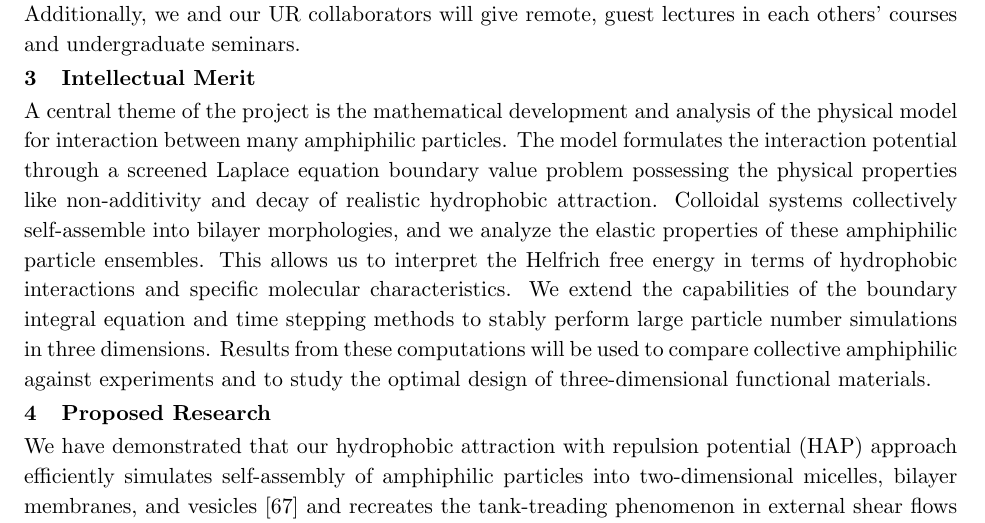
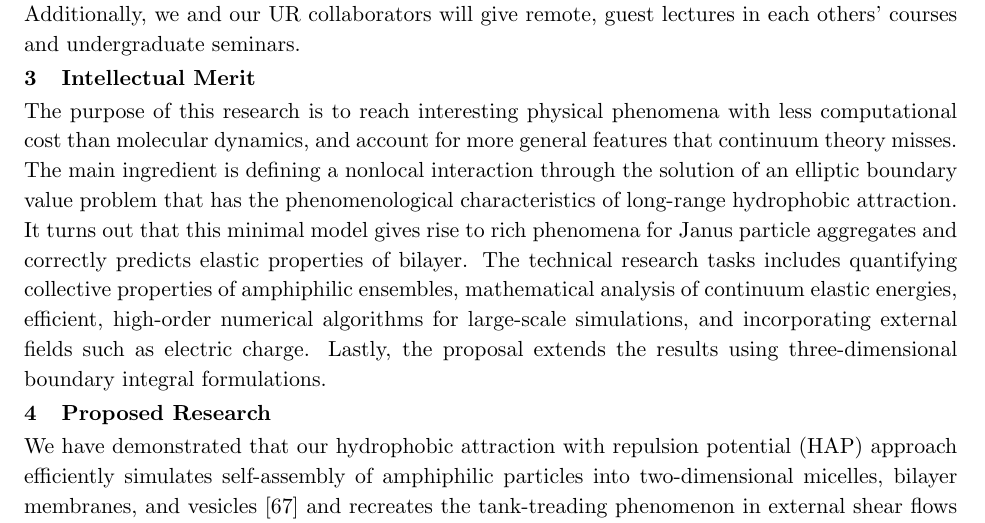
Before and after one commit to quaife/lipid_dynamics, a LaTeX document (NSF2020/Description/description.tex, which reads NSF2020/Description/broaderimpacts.tex): part of page 5 of 30, cut so that both start at the same text. Compiled offline with pdfLaTeX.

Commit message:
Update broaderimpacts.tex
Intellectual merit

```diff
--- a/NSF2020/Description/broaderimpacts.tex
+++ b/NSF2020/Description/broaderimpacts.tex
@@ -118,17 +118,30 @@ others' courses and undergraduate seminars.
 %and Rutgers/Newark.
 
 \section{Intellectual Merit}
-A central theme of the project is the mathematical development and
-analysis of the physical model for interaction between many amphiphilic
-particles. The model formulates the interaction potential through a
-screened Laplace equation boundary value problem possessing the physical
-properties like non-additivity and decay of realistic hydrophobic
-attraction. Colloidal systems collectively self-assemble into bilayer
-morphologies, and we analyze the elastic properties of these amphiphilic
-particle ensembles. This allows us to interpret the Helfrich free energy
-in terms of hydrophobic interactions and specific molecular
-characteristics. We extend the capabilities of the boundary integral
-equation and time stepping methods to stably perform large particle
-number simulations in three dimensions. Results from these computations
-will be used to compare collective amphiphilic against experiments and
-to study the optimal design of three-dimensional functional materials.
+The purpose of this research is to reach interesting physical phenomena with
+less computational cost than molecular dynamics, and account for more general
+features that continuum theory misses. The main ingredient is defining a
+nonlocal interaction through the solution of an elliptic boundary value problem
+that has the phenomenological characteristics of long-range hydrophobic
+attraction. It turns out that this minimal model gives rise to rich phenomena
+for Janus particle aggregates and correctly predicts elastic properties of bilayer.
+The technical research tasks includes quantifying collective properties of
+amphiphilic ensembles, mathematical analysis of continuum elastic energies,
+efficient, high-order numerical algorithms for large-scale simulations, and
+incorporating external fields such as electric charge. Lastly, the proposal
+extends the results using three-dimensional boundary integral formulations.
+
+%A central theme of the project is the mathematical development and
+%analysis of the physical model for interaction between many amphiphilic
+%particles. The model formulates the interaction potential through a
+%screened Laplace equation boundary value problem possessing the physical
+%properties like non-additivity and decay of realistic hydrophobic
+%attraction. Colloidal systems collectively self-assemble into bilayer
+%morphologies, and we analyze the elastic properties of these amphiphilic
+%particle ensembles. This allows us to interpret the Helfrich free energy
+%in terms of hydrophobic interactions and specific molecular
+%characteristics. We extend the capabilities of the boundary integral
+%equation and time stepping methods to stably perform large particle
+%number simulations in three dimensions. Results from these computations
+%will be used to compare collective amphiphilic against experiments and
+%to study the optimal design of three-dimensional functional materials.
```
